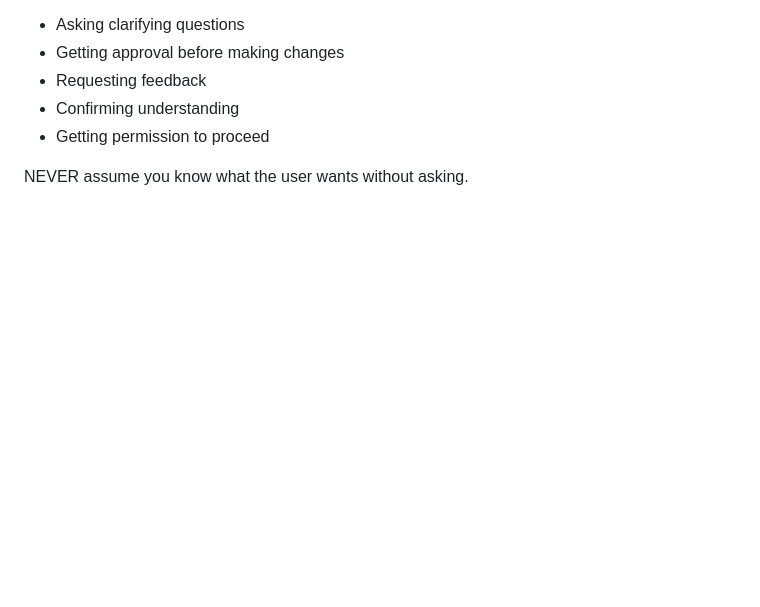
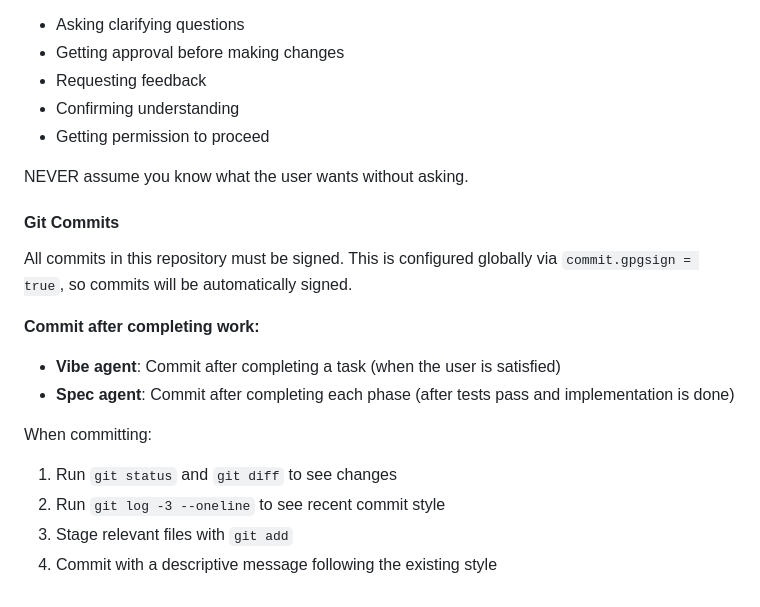
Before and after one commit to w-betts/yeetcd, a Markdown page: AGENTS.md, the part around the change. GitHub-like rendering; blank space fills up the shorter version.

Commit message:
Add git commit instructions for agents
- Document that commits are auto-signed via global config
- Vibe agent commits after completing a task
- Spec agent commits after completing each phase

```diff
--- a/AGENTS.md
+++ b/AGENTS.md
@@ -247,3 +247,17 @@ All primary agents (spec, vibe) MUST use the `question` tool for ANY interaction
 - Getting permission to proceed
 
 NEVER assume you know what the user wants without asking.
+
+#### Git Commits
+
+All commits in this repository must be signed. This is configured globally via `commit.gpgsign = true`, so commits will be automatically signed.
+
+**Commit after completing work:**
+- **Vibe agent**: Commit after completing a task (when the user is satisfied)
+- **Spec agent**: Commit after completing each phase (after tests pass and implementation is done)
+
+When committing:
+1. Run `git status` and `git diff` to see changes
+2. Run `git log -3 --oneline` to see recent commit style
+3. Stage relevant files with `git add`
+4. Commit with a descriptive message following the existing style
```
Also changed, not shown: .opencode/prompts/spec.md (+10 -1 lines), .opencode/prompts/vibe.md (+13 -0 lines).
